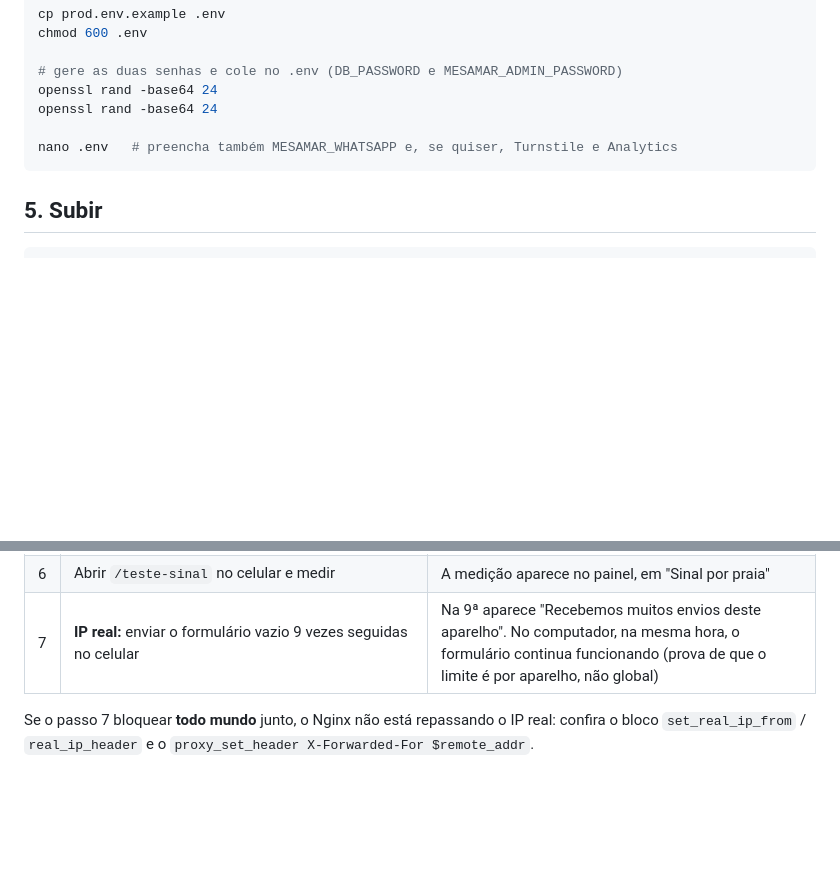
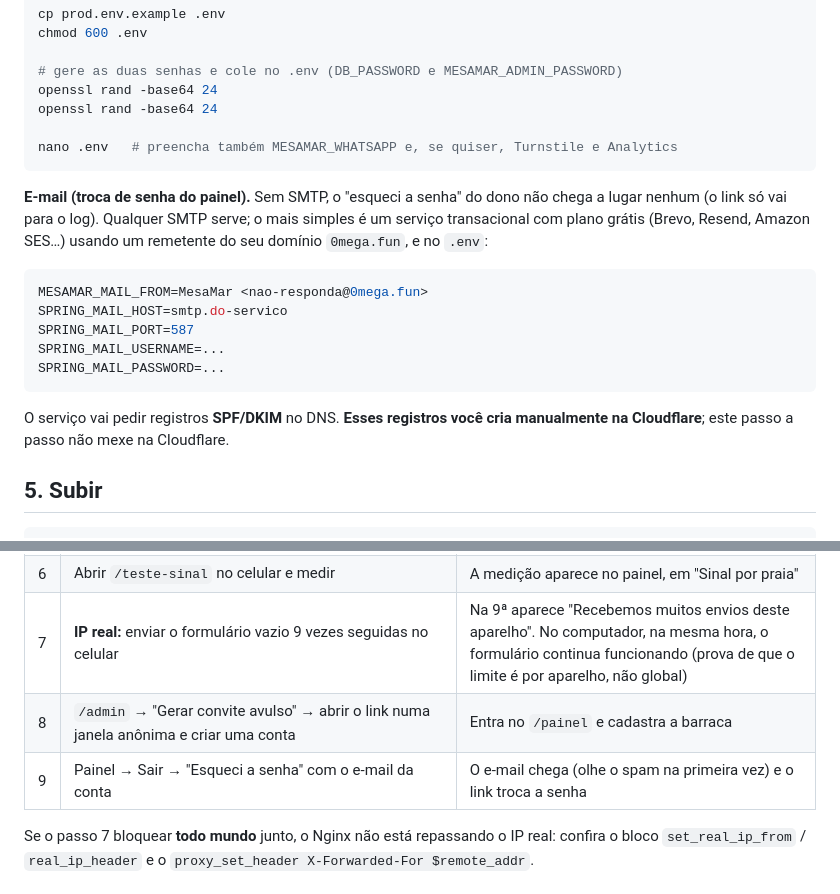
Before and after one commit to matheusLima-jv/MesaMar, a Markdown page: docs/deploy.md, 2 parts joined by grey strips. Drawn GitHub-style; blank space fills up the shorter version.

````diff
--- a/docs/deploy.md
+++ b/docs/deploy.md
@@ -87,6 +87,18 @@ openssl rand -base64 24
 nano .env   # preencha também MESAMAR_WHATSAPP e, se quiser, Turnstile e Analytics
 ```
 
+**E-mail (troca de senha do painel).** Sem SMTP, o "esqueci a senha" do dono não chega a lugar nenhum (o link só vai para o log). Qualquer SMTP serve; o mais simples é um serviço transacional com plano grátis (Brevo, Resend, Amazon SES…) usando um remetente do seu domínio `0mega.fun`, e no `.env`:
+
+```bash
+MESAMAR_MAIL_FROM=MesaMar <nao-responda@0mega.fun>
+SPRING_MAIL_HOST=smtp.do-servico
+SPRING_MAIL_PORT=587
+SPRING_MAIL_USERNAME=...
+SPRING_MAIL_PASSWORD=...
+```
+
+O serviço vai pedir registros **SPF/DKIM** no DNS. **Esses registros você cria manualmente na Cloudflare**; este passo a passo não mexe na Cloudflare.
+
 ## 5. Subir
 
 ```bash
@@ -126,6 +138,8 @@ Se o `nginx -t` reclamar de `http2 on;`, o seu Nginx é anterior à 1.25.1: troq
 | 5 | Mandar o link da landing para você mesmo no WhatsApp | Aparece a prévia com a imagem e o título do MesaMar |
 | 6 | Abrir `/teste-sinal` no celular e medir | A medição aparece no painel, em "Sinal por praia" |
 | 7 | **IP real:** enviar o formulário vazio 9 vezes seguidas no celular | Na 9ª aparece "Recebemos muitos envios deste aparelho". No computador, na mesma hora, o formulário continua funcionando (prova de que o limite é por aparelho, não global) |
+| 8 | `/admin` → "Gerar convite avulso" → abrir o link numa janela anônima e criar uma conta | Entra no `/painel` e cadastra a barraca |
+| 9 | Painel → Sair → "Esqueci a senha" com o e-mail da conta | O e-mail chega (olhe o spam na primeira vez) e o link troca a senha |
 
 Se o passo 7 bloquear **todo mundo** junto, o Nginx não está repassando o IP real: confira o bloco `set_real_ip_from` / `real_ip_header` e o `proxy_set_header X-Forwarded-For $remote_addr`.
 
````
Also changed, not shown: docs/relatorios/fase-2.md (added, +61 -0 lines), docs/testar-localmente.md (+17 -0 lines).
